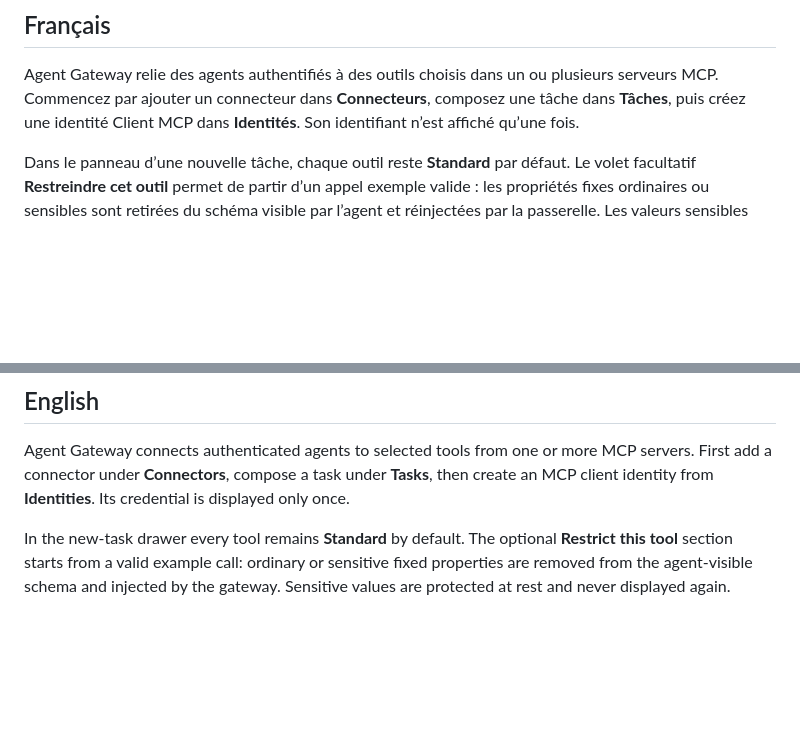
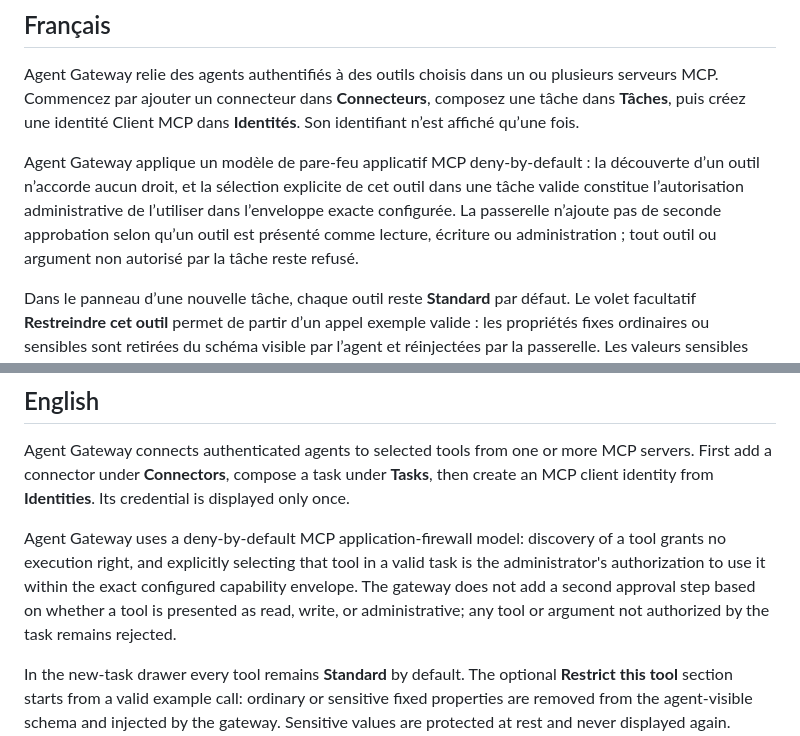
Before and after one commit to tlamoureux24/haos_apps, a Markdown page: agent_gateway/DOCS.md, 2 parts joined by grey strips. Rendered like a GitHub page; blank space fills up the shorter version.

Commit message:
Document deny-by-default capability authorization

```diff
--- a/agent_gateway/DOCS.md
+++ b/agent_gateway/DOCS.md
@@ -8,6 +8,13 @@ Agent Gateway relie des agents authentifiés à des outils choisis dans un ou
 plusieurs serveurs MCP. Commencez par ajouter un connecteur dans
 **Connecteurs**, composez une tâche dans **Tâches**, puis créez une identité
 Client MCP dans **Identités**. Son identifiant n’est affiché qu’une fois.
+
+Agent Gateway applique un modèle de pare-feu applicatif MCP deny-by-default :
+la découverte d’un outil n’accorde aucun droit, et la sélection explicite de cet
+outil dans une tâche valide constitue l’autorisation administrative de
+l’utiliser dans l’enveloppe exacte configurée. La passerelle n’ajoute pas de
+seconde approbation selon qu’un outil est présenté comme lecture, écriture ou
+administration ; tout outil ou argument non autorisé par la tâche reste refusé.
 
 Dans le panneau d’une nouvelle tâche, chaque outil reste **Standard** par
 défaut. Le volet facultatif **Restreindre cet outil** permet de partir d’un
@@ -42,6 +49,13 @@ MCP servers. First add a connector under **Connectors**, compose a task under
 **Tasks**, then create an MCP client identity from **Identities**. Its credential
 is displayed only once.
 
+Agent Gateway uses a deny-by-default MCP application-firewall model: discovery
+of a tool grants no execution right, and explicitly selecting that tool in a
+valid task is the administrator's authorization to use it within the exact
+configured capability envelope. The gateway does not add a second approval
+step based on whether a tool is presented as read, write, or administrative;
+any tool or argument not authorized by the task remains rejected.
+
 In the new-task drawer every tool remains **Standard** by default. The optional
 **Restrict this tool** section starts from a valid example call: ordinary or
 sensitive fixed properties are removed from the agent-visible schema and
```
